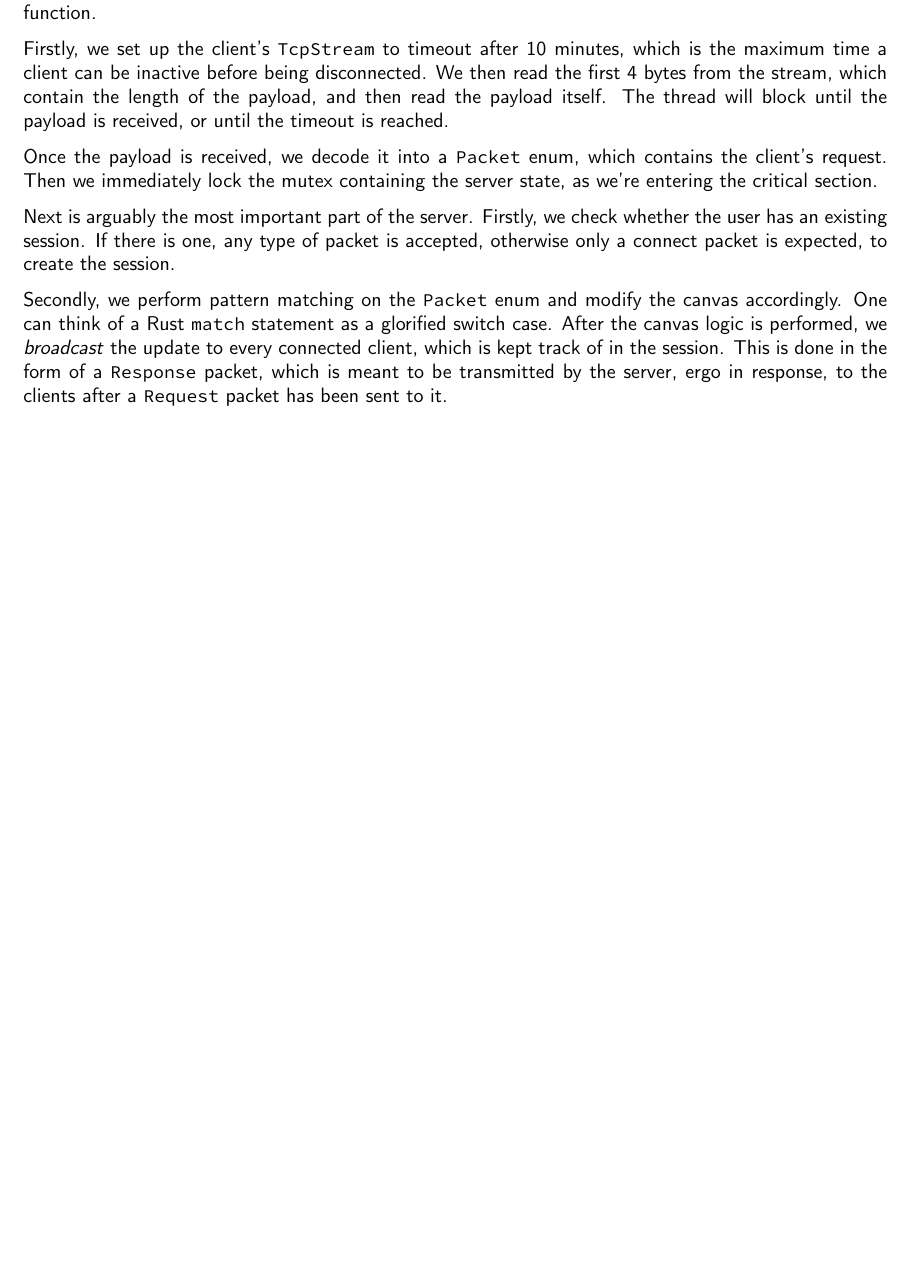
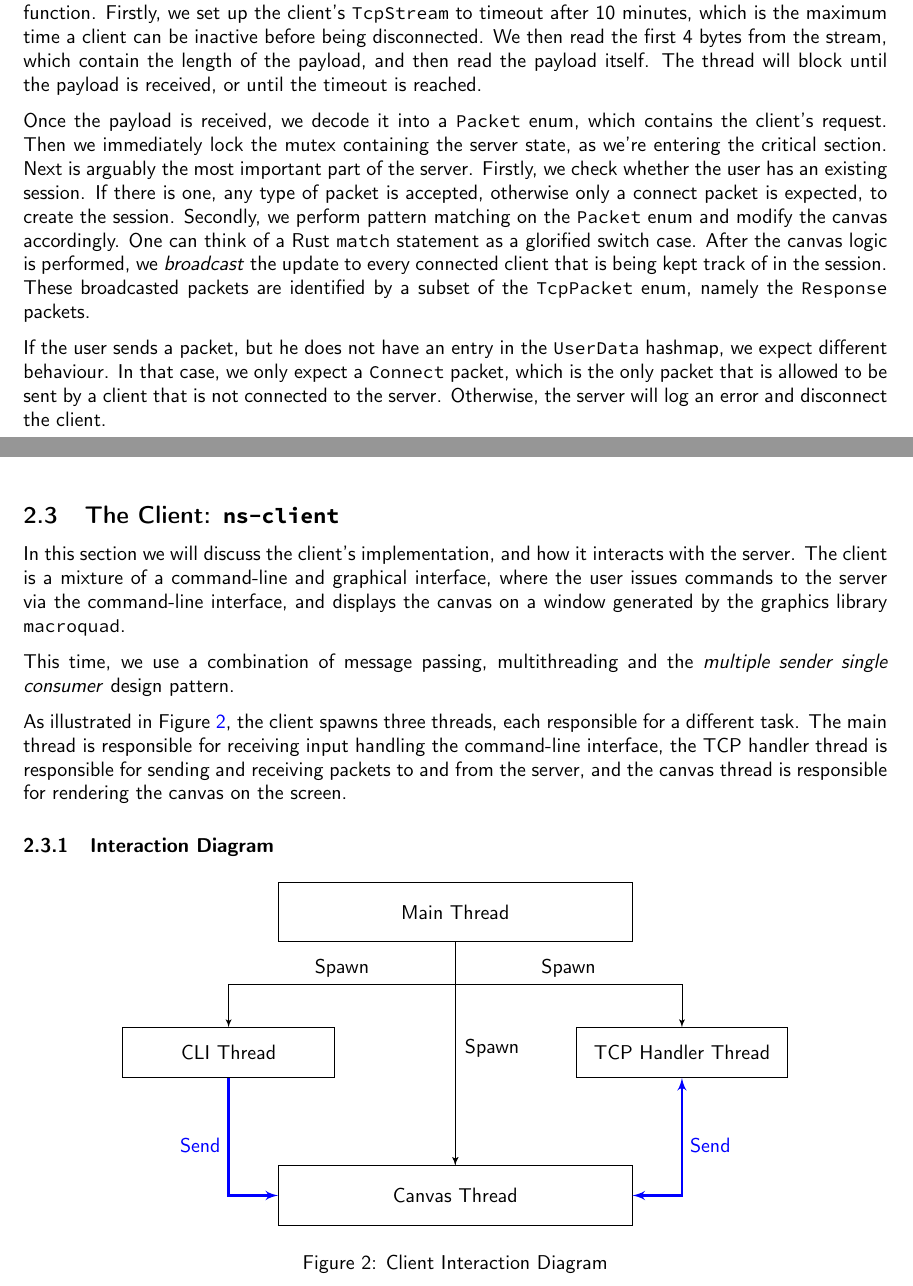
Before and after one commit to girogio/netsketch, a LaTeX document (report/main.tex): part of page 7 of 7 before the commit and two parts of pages 7 and 8 of 8 after it, the two joined at a grey line, cut so that both start at the same text, the shorter picture padded with empty space. Compiled offline with pdfLaTeX.

Commit message:
Client section

```diff
--- a/report/main.tex
+++ b/report/main.tex
@@ -9,6 +9,16 @@
 \usepackage{listings-rust}
 \usepackage[scale=0.9]{sourcecodepro}
 \usepackage{bytefield}
+\usepackage{tikz}
+\usetikzlibrary{arrows,calc,positioning}
+
+\tikzstyle{intt}=[draw,text centered,minimum size=6em,text width=5.25cm,text height=0.34cm]
+\tikzstyle{intl}=[draw,text centered,minimum size=2em,text width=2.75cm,text height=0.34cm]
+\tikzstyle{int}=[draw,minimum size=2.5em,text centered,text width=3.5cm]
+\tikzstyle{intg}=[draw,minimum size=3em,text centered,text width=6.cm]
+\tikzstyle{sum}=[draw,shape=circle,inner sep=2pt,text centered,node distance=3.5cm]
+\tikzstyle{summ}=[drawshape=circle,inner sep=4pt,text centered,node distance=3.cm]
+
 
 % a4 marigns
 \usepackage[a4paper, total={6in, 8in}]{geometry}
@@ -427,30 +437,74 @@ of the loop.
 \end{warningbox}
 
 To completely unravel the server's execution flow, all that is left is to
-implement the \code{handle\_client} function.
-
-Firstly, we set up the client's \code{TcpStream} to timeout after 10 minutes,
-which is the maximum time a client can be inactive before being disconnected. We
-then read the first 4 bytes from the stream, which contain the length of the
-payload, and then read the payload itself. The thread will block until the
-payload is received, or until the timeout is reached.
+implement the \code{handle\_client} function. Firstly, we set up the client's
+\code{TcpStream} to timeout after 10 minutes, which is the maximum time a client
+can be inactive before being disconnected. We then read the first 4 bytes from
+the stream, which contain the length of the payload, and then read the payload
+itself. The thread will block until the payload is received, or until the
+timeout is reached.
 
 Once the payload is received, we decode it into a \code{Packet} enum, which
 contains the client's request. Then we immediately lock the mutex containing the
-server state, as we're entering the critical section.
+server state, as we're entering the critical section. Next is arguably the most
+important part of the server. Firstly, we check whether the user has an existing
+session. If there is one, any type of packet is accepted, otherwise only a
+connect packet is expected, to create the session. Secondly, we perform pattern
+matching on the \code{Packet} enum and modify the canvas accordingly. One can
+think of a Rust \code{match} statement as a glorified switch case. After the
+canvas logic is performed, we \textit{broadcast} the update to every connected
+client that is being kept track of in the session. These broadcasted packets are
+identified by a subset of the \code{TcpPacket} enum, namely the \code{Response}
+packets.
 
-% TODO: Talk about the glorified switch case and how wer're broadcasting packets in a DrawRequest/Response pattern for updates.
+If the user sends a packet, but he does not have an entry in the \code{UserData}
+hashmap, we expect different behaviour. In that case, we only expect a
+\code{Connect} packet, which is the only packet that is allowed to be sent by a
+client that is not connected to the server. Otherwise, the server will log an
+error and disconnect the client.
 
-Next is arguably the most important part of the server. Firstly, we check
-whether the user has an existing session. If there is one, any type of packet is
-accepted, otherwise only a connect packet is expected, to create the session.
+\newpage
 
-Secondly, we perform pattern matching on the \code{Packet} enum and modify the
-canvas accordingly. One can think of a Rust \code{match} statement as a
-glorified switch case. After the canvas logic is performed, we
-\textit{broadcast} the update to every connected client, which is kept track of
-in the session. This is done in the form of a \code{Response} packet, which is
-meant to be transmitted by the server, ergo in response, to the clients after a
-\code{Request} packet has been sent to it.
+\subsection{The Client: \code{ns-client}}
+
+In this section we will discuss the client's implementation, and how it
+interacts with the server. The client is a mixture of a command-line and
+graphical interface, where the user issues commands to the server via the
+command-line interface, and displays the canvas on a window generated by the
+graphics library \code{macroquad}.
+
+This time, we use a combination of message passing, multithreading and the
+\textit{multiple sender single consumer} design pattern.
+
+As illustrated in Figure \ref{fig:interaction_diagram}, the client spawns three
+threads, each responsible for a different task. The main thread is responsible
+for receiving input handling the command-line interface, the TCP
+handler thread is responsible for sending and receiving packets to and from the
+server, and the canvas thread is responsible for rendering the canvas on the
+screen.
+
+\subsubsection{Interaction Diagram}
+
+\begin{figure}[!htb]
+    \centering
+    \begin{tikzpicture}[
+            >=latex',
+            auto
+        ]
+        \node [intg] (kp)  {Main Thread};
+        \node [int]  (ki1) [node distance=1.5cm and -1cm,below right=of kp] {TCP Handler Thread};
+        \node [int]  (ki2) [node distance=1.5cm and -1cm,below left=of kp] {CLI Thread};
+        \node [intg] (ki3) [node distance=5cm,below of=kp] {Canvas Thread};
+        \draw[->] (kp) -- ($(kp.south)+(0,-0.75)$) -| (ki1) node[above,pos=0.25] {Spawn} ;
+        \draw[->] (kp) -- ($(kp.south)+(0,-0.75)$) -| (ki2) node[above,pos=0.25] {Spawn} ;
+        \draw[->] (kp) -- (ki3) node[above,pos=0.55, xshift=0.65cm] {Spawn} ;
+        \draw[blue, very thick, <->] (ki1) |- (ki3) node[above,pos=0.35, xshift=0.5cm] {Send} ;
+        \draw[blue, very thick, ->] (ki2) |- (ki3) node[above,pos=0.35, xshift=-0.5cm] {Send} ;
+        \draw[->] (kp) -- (ki3);
+    \end{tikzpicture}
+    \caption{Client Interaction Diagram}
+    \label{fig:interaction_diagram}
+\end{figure}
+
 
 \end{document}
```
Also changed, not shown: Makefile, report/main.pdf, 1 other file.
